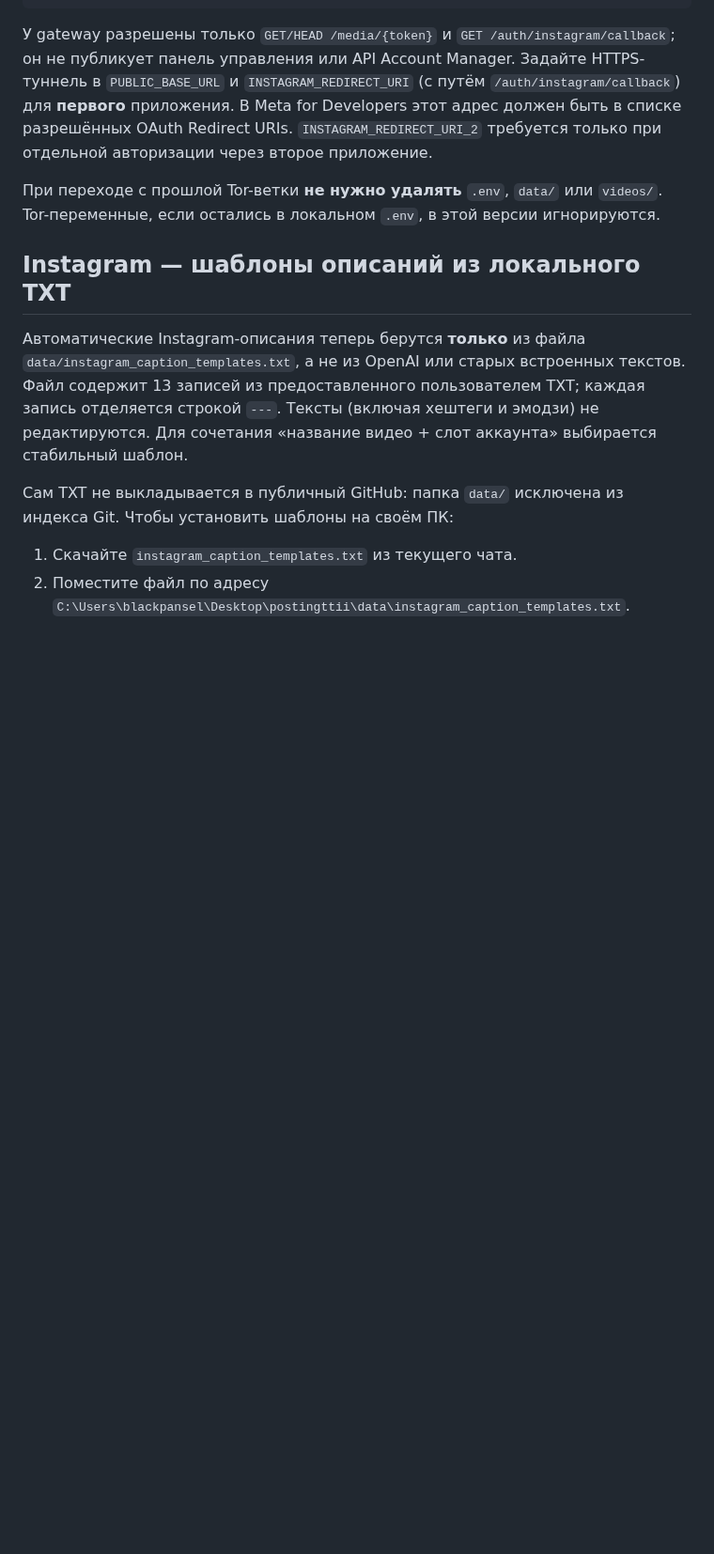
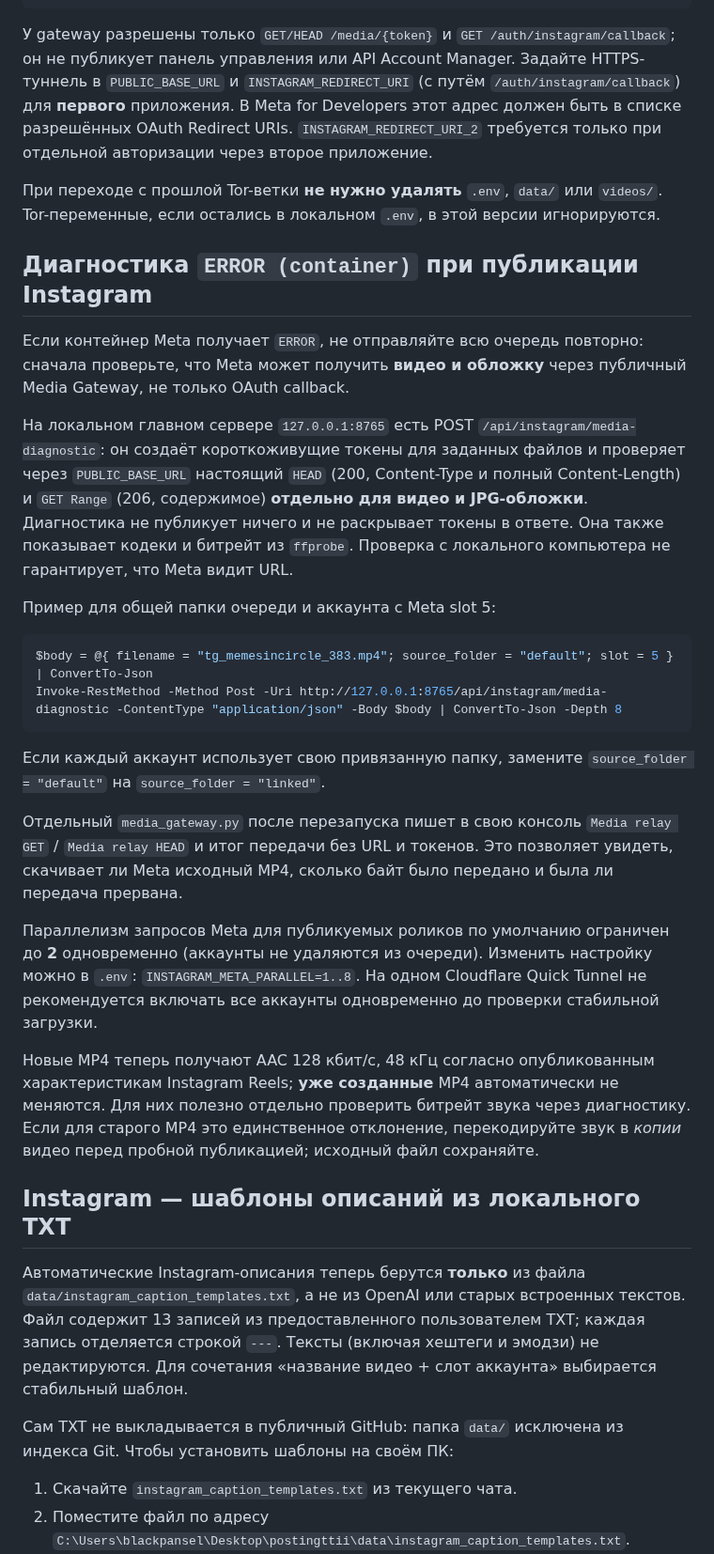
Before and after one commit to misha213123/postingttii, a Markdown page: README.md, the part around the change. Shown at 94% size. GitHub-like rendering; blank space fills up the shorter version.

Commit message:
docs: add local Instagram Reel/video/cover URL diagnosis and safer two-upload Meta scheduling

````diff
--- a/README.md
+++ b/README.md
@@ -72,6 +72,49 @@ API Account Manager. Задайте HTTPS-туннель в `PUBLIC_BASE_URL` и
 При переходе с прошлой Tor-ветки **не нужно удалять** `.env`, `data/` или
 `videos/`. Tor-переменные, если остались в локальном `.env`, в этой версии
 игнорируются.
+
+## Диагностика `ERROR (container)` при публикации Instagram
+
+Если контейнер Meta получает `ERROR`, не отправляйте всю очередь
+повторно: сначала проверьте, что Meta может получить **видео и обложку**
+через публичный Media Gateway, не только OAuth callback.
+
+На локальном главном сервере `127.0.0.1:8765` есть POST
+`/api/instagram/media-diagnostic`: он создаёт короткоживущие токены
+для заданных файлов и проверяет через `PUBLIC_BASE_URL` настоящий
+`HEAD` (200, Content-Type и полный Content-Length) и `GET Range`
+(206, содержимое) **отдельно для видео и JPG-обложки**.
+Диагностика не публикует ничего и не раскрывает токены в ответе.
+Она также показывает кодеки и битрейт из `ffprobe`.
+Проверка с локального компьютера не гарантирует, что Meta видит URL.
+
+Пример для общей папки очереди и аккаунта с Meta slot 5:
+
+```powershell
+$body = @{ filename = "tg_memesincircle_383.mp4"; source_folder = "default"; slot = 5 } | ConvertTo-Json
+Invoke-RestMethod -Method Post -Uri http://127.0.0.1:8765/api/instagram/media-diagnostic -ContentType "application/json" -Body $body | ConvertTo-Json -Depth 8
+```
+
+Если каждый аккаунт использует свою привязанную папку, замените
+`source_folder = "default"` на `source_folder = "linked"`.
+
+Отдельный `media_gateway.py` после перезапуска пишет в свою консоль
+`Media relay GET` / `Media relay HEAD` и итог передачи без URL и
+токенов. Это позволяет увидеть, скачивает ли Meta исходный MP4,
+сколько байт было передано и была ли передача прервана.
+
+Параллелизм запросов Meta для публикуемых роликов по умолчанию
+ограничен до **2** одновременно (аккаунты не удаляются из очереди).
+Изменить настройку можно в `.env`: `INSTAGRAM_META_PARALLEL=1..8`.
+На одном Cloudflare Quick Tunnel не рекомендуется включать все
+аккаунты одновременно до проверки стабильной загрузки.
+
+Новые MP4 теперь получают AAC 128 кбит/с, 48 кГц согласно опубликованным
+характеристикам Instagram Reels; **уже созданные** MP4 автоматически
+не меняются. Для них полезно отдельно проверить битрейт звука
+через диагностику. Если для старого MP4 это единственное отклонение,
+перекодируйте звук в *копии* видео перед пробной публикацией;
+исходный файл сохраняйте.
 
 ## Instagram — шаблоны описаний из локального TXT
 
````
